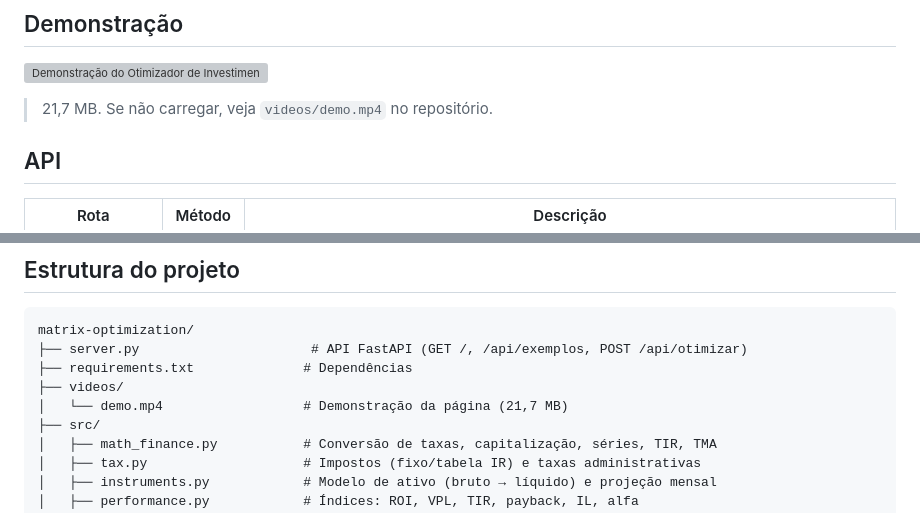
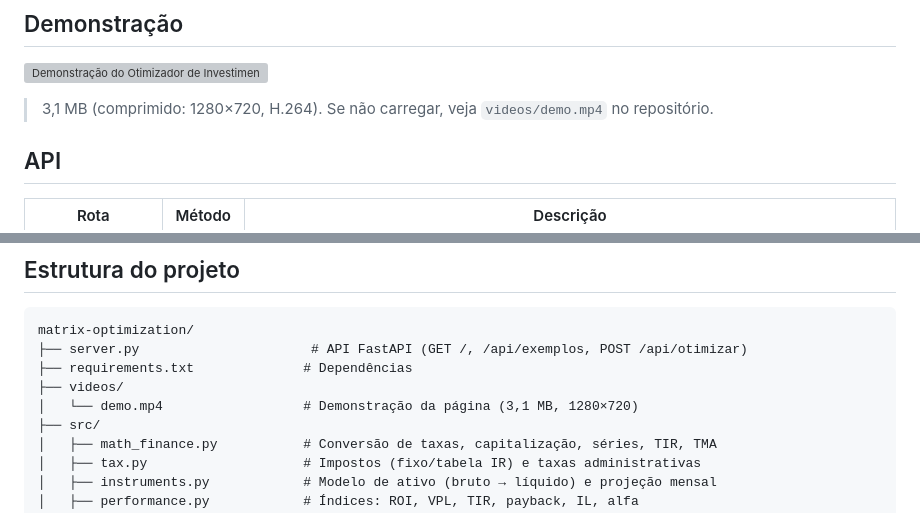
Before and after one commit to Thales7GCO7/Matrix-Optimization, a Markdown page: README.md, 2 parts joined by grey strips. Drawn GitHub-style; grey boxes are pictures that could not be loaded.

```diff
--- a/README.md
+++ b/README.md
@@ -114,7 +114,7 @@ carregue a carteira exemplo) e clique em **Otimizar alocação**. Os resultados
 
 ![Demonstração do Otimizador de Investimentos](/videos/demo.mp4)
 
-> 21,7 MB. Se não carregar, veja `videos/demo.mp4` no repositório.
+> 3,1 MB (comprimido: 1280×720, H.264). Se não carregar, veja `videos/demo.mp4` no repositório.
 
 ## API
 
@@ -147,7 +147,7 @@ matrix-optimization/
 ├── server.py                      # API FastAPI (GET /, /api/exemplos, POST /api/otimizar)
 ├── requirements.txt              # Dependências
 ├── videos/
-│   └── demo.mp4                  # Demonstração da página (21,7 MB)
+│   └── demo.mp4                  # Demonstração da página (3,1 MB, 1280×720)
 ├── src/
 │   ├── math_finance.py           # Conversão de taxas, capitalização, séries, TIR, TMA
 │   ├── tax.py                    # Impostos (fixo/tabela IR) e taxas administrativas
```
